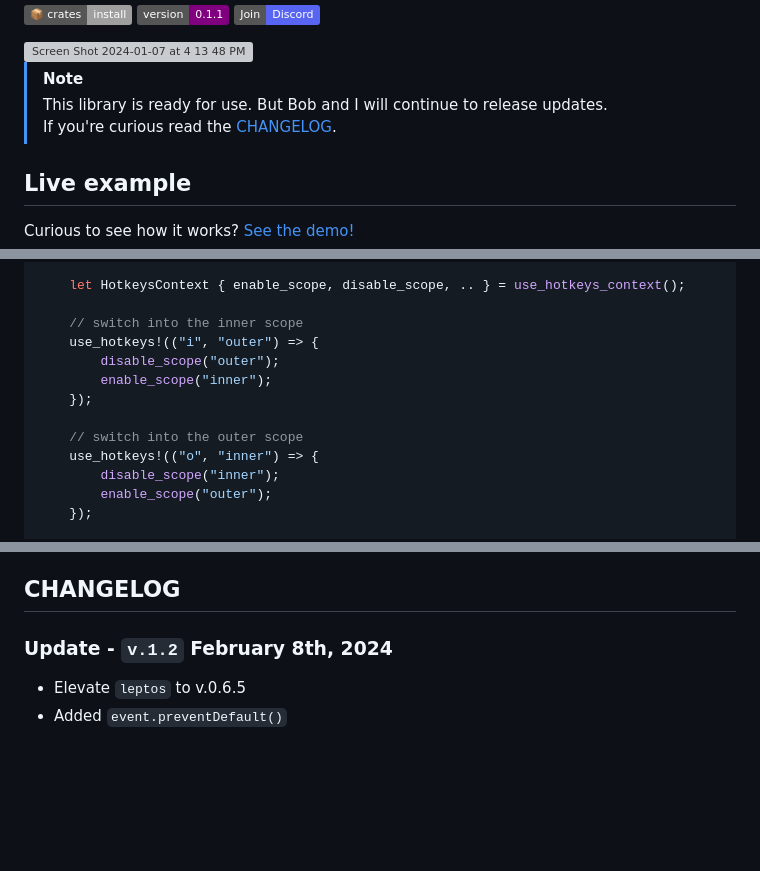
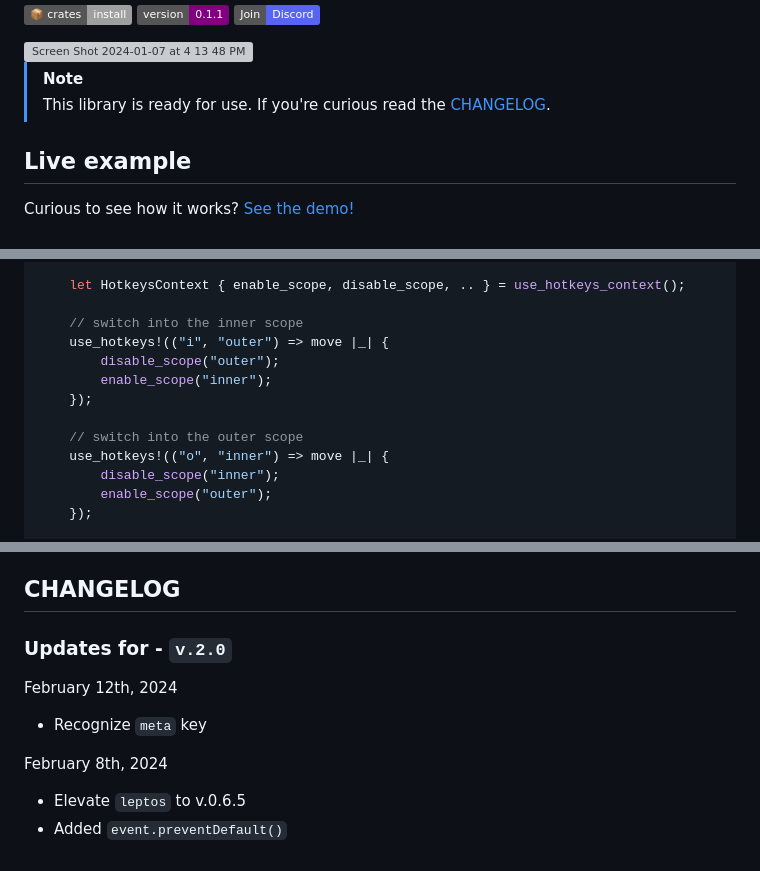
Before and after one commit to gaucho-labs/leptos-hotkeys, a Markdown page: README.md, 3 parts joined by grey strips. Rendered like a GitHub page; badges without logos; blank space fills up the shorter version; grey boxes are pictures that could not be loaded.

```diff
--- a/README.md
+++ b/README.md
@@ -16,7 +16,7 @@ Declaratively create and pair keybindings with callbacks for Leptos applications
 
 > [!NOTE]
 >
-> This library is ready for use. But Bob and I will continue to release updates. <br>
+> This library is ready for use.
 > If you're curious read the [CHANGELOG](#changelog).
 
 
@@ -81,13 +81,13 @@ pub fn SomeComponent() -> impl IntoView {
     let HotkeysContext { enable_scope, disable_scope, .. } = use_hotkeys_context();
 
     // switch into the inner scope
-    use_hotkeys!(("i", "outer") => {
+    use_hotkeys!(("i", "outer") => move |_| {
         disable_scope("outer");
         enable_scope("inner");
     });
 
     // switch into the outer scope
-    use_hotkeys!(("o", "inner") => {
+    use_hotkeys!(("o", "inner") => move |_| {
         disable_scope("inner");
         enable_scope("outer");
     });
@@ -381,6 +381,12 @@ Check the [issues](https://github.com/friendlymatthew/leptos-hotkeys/issues) pag
 
 ## CHANGELOG
 
-### Update - `v.1.2` February 8th, 2024
+### Updates for - `v.2.0`
+
+February 12th, 2024
+- Recognize `meta` key
+
+
+February 8th, 2024
 - Elevate `leptos` to v.0.6.5
 - Added `event.preventDefault()`
```
Also changed, not shown: other parts of README.md (+1 -1 lines).
